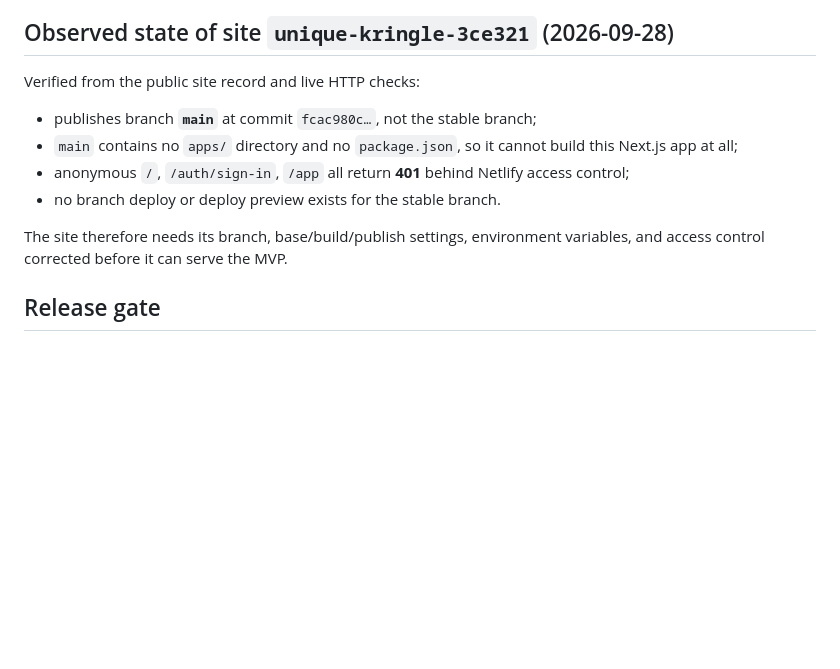
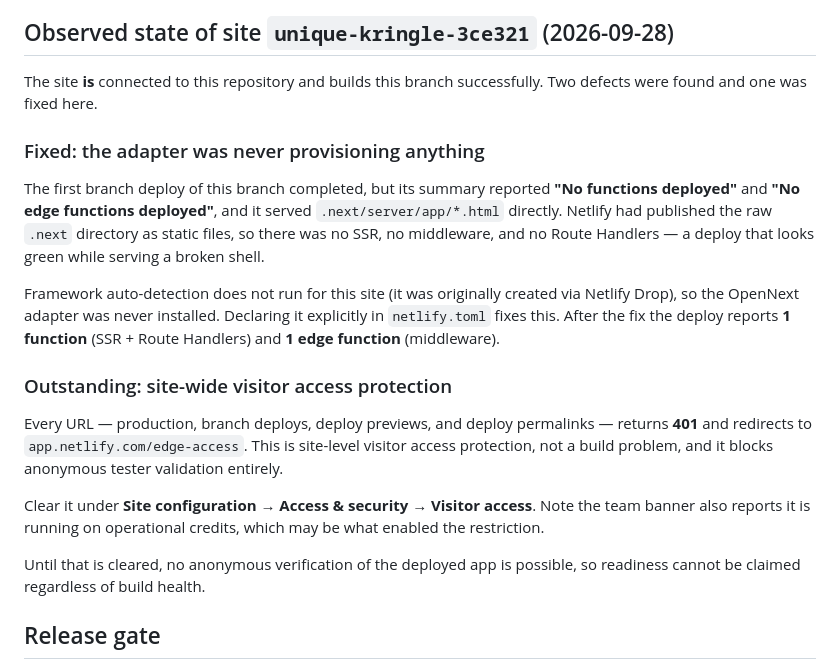
Before and after one commit to abdalrhmanata-gif/Nexo, a Markdown page: docs/ZAVQERA_NETLIFY_WEB_DEPLOYMENT.md, the part around the change. Drawn GitHub-style; blank space fills up the shorter version.

Commit message:
docs(deploy): record Netlify adapter fix and access blocker
Co-authored-by: Copilot App <223556219+Copilot@users.noreply.github.com>

```diff
--- a/docs/ZAVQERA_NETLIFY_WEB_DEPLOYMENT.md
+++ b/docs/ZAVQERA_NETLIFY_WEB_DEPLOYMENT.md
@@ -83,17 +83,35 @@ the mock fallback, so a green run is meaningful rather than cosmetic.
 
 ## Observed state of site `unique-kringle-3ce321` (2026-09-28)
 
-Verified from the public site record and live HTTP checks:
+The site **is** connected to this repository and builds this branch
+successfully. Two defects were found and one was fixed here.
 
-- publishes branch **`main`** at commit `fcac980c…`, not the stable branch;
-- `main` contains no `apps/` directory and no `package.json`, so it cannot
-  build this Next.js app at all;
-- anonymous `/`, `/auth/sign-in`, `/app` all return **401** behind Netlify
-  access control;
-- no branch deploy or deploy preview exists for the stable branch.
+### Fixed: the adapter was never provisioning anything
 
-The site therefore needs its branch, base/build/publish settings, environment
-variables, and access control corrected before it can serve the MVP.
+The first branch deploy of this branch completed, but its summary reported
+**"No functions deployed"** and **"No edge functions deployed"**, and it served
+`.next/server/app/*.html` directly. Netlify had published the raw `.next`
+directory as static files, so there was no SSR, no middleware, and no Route
+Handlers — a deploy that looks green while serving a broken shell.
+
+Framework auto-detection does not run for this site (it was originally created
+via Netlify Drop), so the OpenNext adapter was never installed. Declaring it
+explicitly in `netlify.toml` fixes this. After the fix the deploy reports
+**1 function** (SSR + Route Handlers) and **1 edge function** (middleware).
+
+### Outstanding: site-wide visitor access protection
+
+Every URL — production, branch deploys, deploy previews, and deploy
+permalinks — returns **401** and redirects to `app.netlify.com/edge-access`.
+This is site-level visitor access protection, not a build problem, and it
+blocks anonymous tester validation entirely.
+
+Clear it under **Site configuration → Access & security → Visitor access**.
+Note the team banner also reports it is running on operational credits, which
+may be what enabled the restriction.
+
+Until that is cleared, no anonymous verification of the deployed app is
+possible, so readiness cannot be claimed regardless of build health.
 
 ## Release gate
 
```
